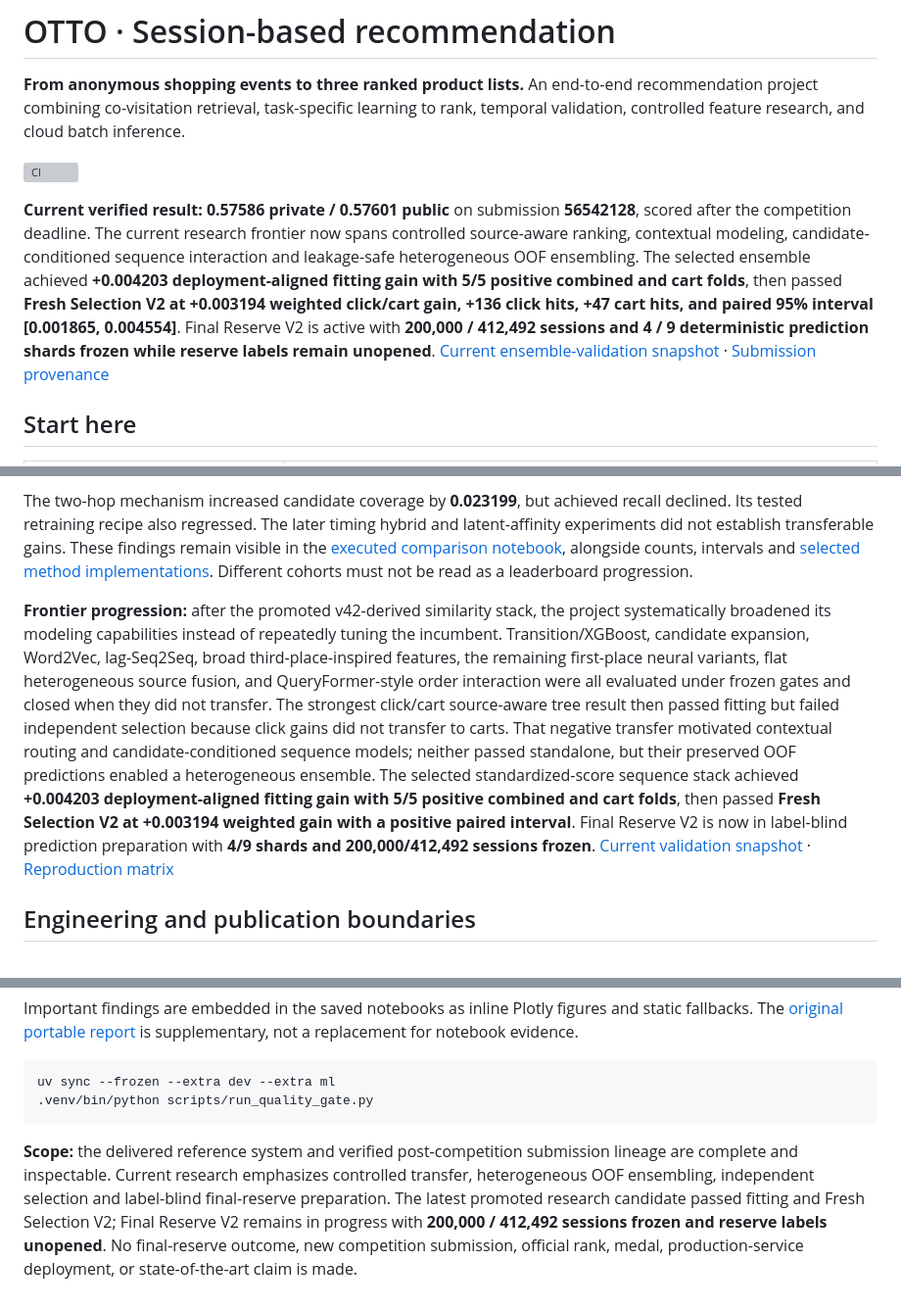
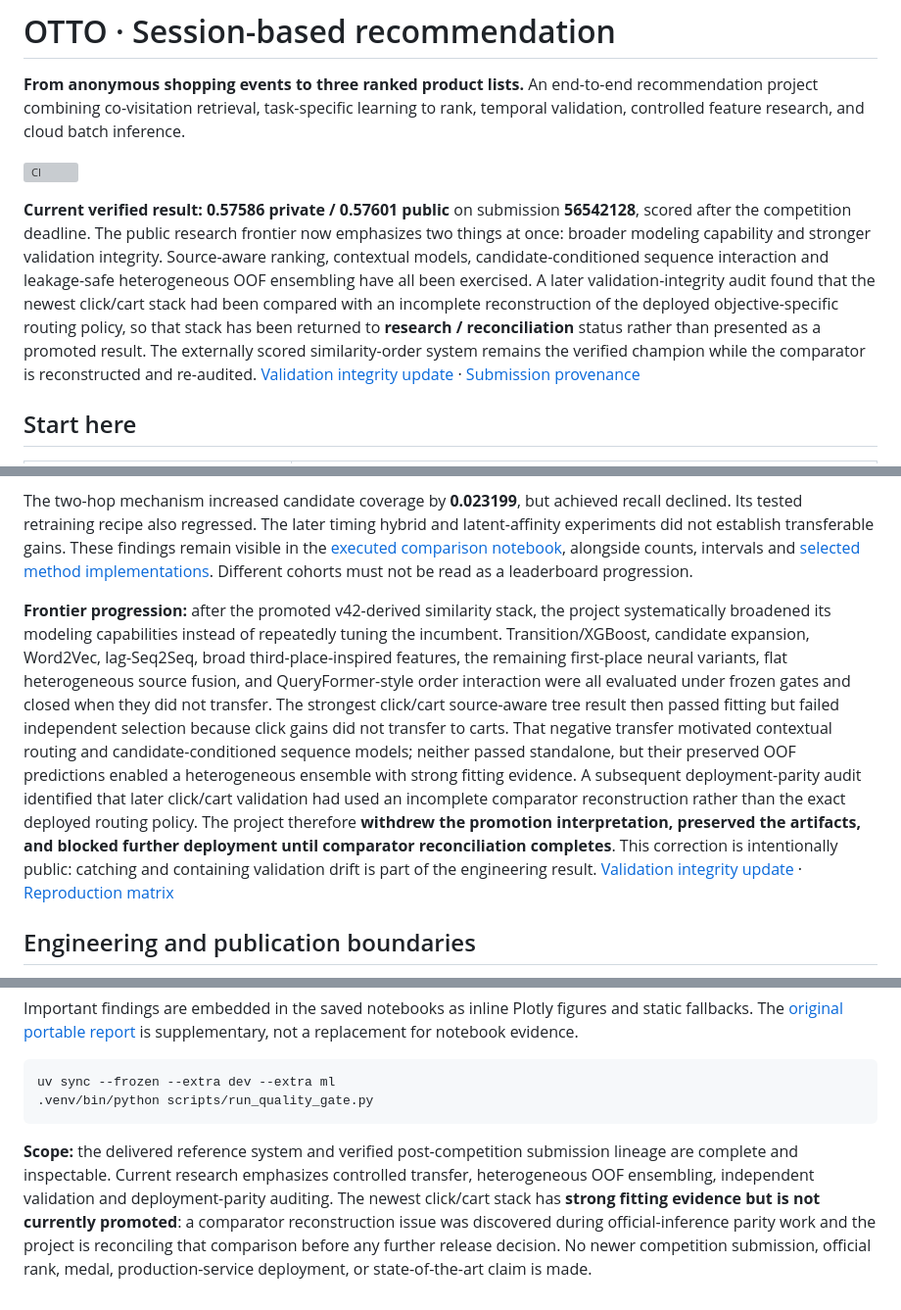
Before and after one commit to alvaromendizabal/otto-recommender-system, a Markdown page: README.md, 3 parts joined by grey strips. Shown at 98% size. Drawn GitHub-style; grey boxes are pictures that could not be loaded.

Commit message:
Publish validation-integrity frontier

````diff
--- a/README.md
+++ b/README.md
@@ -4,7 +4,7 @@
 
 [![CI](https://github.com/alvaromendizabal/otto-recommender-system/actions/workflows/ci.yml/badge.svg?branch=main)](https://github.com/alvaromendizabal/otto-recommender-system/actions/workflows/ci.yml)
 
-**Current verified result:** **0.57586 private / 0.57601 public** on submission **56542128**, scored after the competition deadline. The current research frontier now spans controlled source-aware ranking, contextual modeling, candidate-conditioned sequence interaction and leakage-safe heterogeneous OOF ensembling. The selected ensemble achieved **+0.004203 deployment-aligned fitting gain with 5/5 positive combined and cart folds**, then passed **Fresh Selection V2 at +0.003194 weighted click/cart gain, +136 click hits, +47 cart hits, and paired 95% interval [0.001865, 0.004554]**. Final Reserve V2 is active with **200,000 / 412,492 sessions and 4 / 9 deterministic prediction shards frozen while reserve labels remain unopened**. [Current ensemble-validation snapshot](research/frontier/10_contextual_sequence_stack_validation.md) · [Submission provenance](docs/INFERENCE.md)
+**Current verified result:** **0.57586 private / 0.57601 public** on submission **56542128**, scored after the competition deadline. The public research frontier now emphasizes two things at once: broader modeling capability and stronger validation integrity. Source-aware ranking, contextual models, candidate-conditioned sequence interaction and leakage-safe heterogeneous OOF ensembling have all been exercised. A later validation-integrity audit found that the newest click/cart stack had been compared with an incomplete reconstruction of the deployed objective-specific routing policy, so that stack has been returned to **research / reconciliation** status rather than presented as a promoted result. The externally scored similarity-order system remains the verified champion while the comparator is reconstructed and re-audited. [Validation integrity update](research/frontier/11_validation_integrity_reconciliation.md) · [Submission provenance](docs/INFERENCE.md)
 
 
 ## Start here
@@ -59,7 +60,7 @@ The recent studies test timing/training interactions, objective-specific routing
 
 The two-hop mechanism increased candidate coverage by **0.023199**, but achieved recall declined. Its tested retraining recipe also regressed. The later timing hybrid and latent-affinity experiments did not establish transferable gains. These findings remain visible in the [executed comparison notebook](research/frontier/01_frontier_review.ipynb), alongside counts, intervals and [selected method implementations](research/frontier/README.md). Different cohorts must not be read as a leaderboard progression.
 
-**Frontier progression:** after the promoted v42-derived similarity stack, the project systematically broadened its modeling capabilities instead of repeatedly tuning the incumbent. Transition/XGBoost, candidate expansion, Word2Vec, lag-Seq2Seq, broad third-place-inspired features, the remaining first-place neural variants, flat heterogeneous source fusion, and QueryFormer-style order interaction were all evaluated under frozen gates and closed when they did not transfer. The strongest click/cart source-aware tree result then passed fitting but failed independent selection because click gains did not transfer to carts. That negative transfer motivated contextual routing and candidate-conditioned sequence models; neither passed standalone, but their preserved OOF predictions enabled a heterogeneous ensemble. The selected standardized-score sequence stack achieved **+0.004203 deployment-aligned fitting gain with 5/5 positive combined and cart folds**, then passed **Fresh Selection V2 at +0.003194 weighted gain with a positive paired interval**. Final Reserve V2 is now in label-blind prediction preparation with **4/9 shards and 200,000/412,492 sessions frozen**. [Current validation snapshot](research/frontier/10_contextual_sequence_stack_validation.md) · [Reproduction matrix](research/neural_stack/reproduction_matrix.json)
+**Frontier progression:** after the promoted v42-derived similarity stack, the project systematically broadened its modeling capabilities instead of repeatedly tuning the incumbent. Transition/XGBoost, candidate expansion, Word2Vec, lag-Seq2Seq, broad third-place-inspired features, the remaining first-place neural variants, flat heterogeneous source fusion, and QueryFormer-style order interaction were all evaluated under frozen gates and closed when they did not transfer. The strongest click/cart source-aware tree result then passed fitting but failed independent selection because click gains did not transfer to carts. That negative transfer motivated contextual routing and candidate-conditioned sequence models; neither passed standalone, but their preserved OOF predictions enabled a heterogeneous ensemble with strong fitting evidence. A subsequent deployment-parity audit identified that later click/cart validation had used an incomplete comparator reconstruction rather than the exact deployed routing policy. The project therefore **withdrew the promotion interpretation, preserved the artifacts, and blocked further deployment until comparator reconciliation completes**. This correction is intentionally public: catching and containing validation drift is part of the engineering result. [Validation integrity update](research/frontier/11_validation_integrity_reconciliation.md) · [Reproduction matrix](research/neural_stack/reproduction_matrix.json)
 
 ## Engineering and publication boundaries
 
@@ -78,4 +79,4 @@ uv sync --frozen --extra dev --extra ml
 .venv/bin/python scripts/run_quality_gate.py
 ```
 
-**Scope:** the delivered reference system and verified post-competition submission lineage are complete and inspectable. Current research emphasizes controlled transfer, heterogeneous OOF ensembling, independent selection and label-blind final-reserve preparation. The latest promoted research candidate passed fitting and Fresh Selection V2; Final Reserve V2 remains in progress with **200,000 / 412,492 sessions frozen and reserve labels unopened**. No final-reserve outcome, new competition submission, official rank, medal, production-service deployment, or state-of-the-art claim is made.
+**Scope:** the delivered reference system and verified post-competition submission lineage are complete and inspectable. Current research emphasizes controlled transfer, heterogeneous OOF ensembling, independent validation and deployment-parity auditing. The newest click/cart stack has **strong fitting evidence but is not currently promoted**: a comparator reconstruction issue was discovered during official-inference parity work and the project is reconciling that comparison before any further release decision. No newer competition submission, official rank, medal, production-service deployment, or state-of-the-art claim is made.
````
Also changed, not shown: other parts of README.md (+1 -0 lines).
